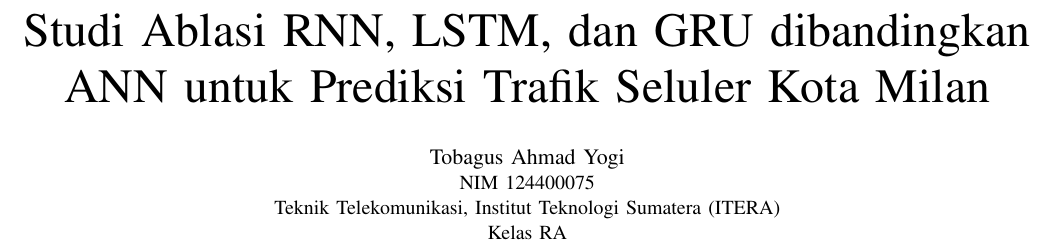
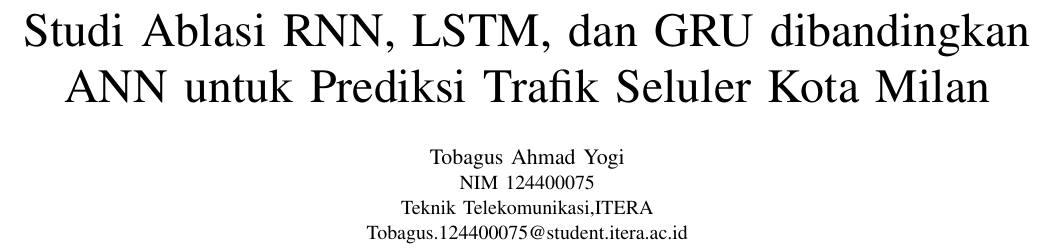
Before and after one commit to tobaylegendsavaga-create/dlw-tugas-ra-124400075, a LaTeX paper (New folder/laporan-latex/main.tex): part of page 1 of 5, cut so that both start at the same text. Compiled offline with pdfLaTeX.

Commit message:
Update main.tex

```diff
--- a/New folder/laporan-latex/main.tex
+++ b/New folder/laporan-latex/main.tex
@@ -24,8 +24,8 @@
 \author{
 \IEEEauthorblockN{Tobagus Ahmad Yogi}
 \IEEEauthorblockA{NIM 124400075\\
-Teknik Telekomunikasi, Institut Teknologi Sumatera (ITERA)\\
-Kelas RA}
+Teknik Telekomunikasi,ITERA\\
+Tobagus.124400075@student.itera.ac.id}
 }
 
 \maketitle
```
